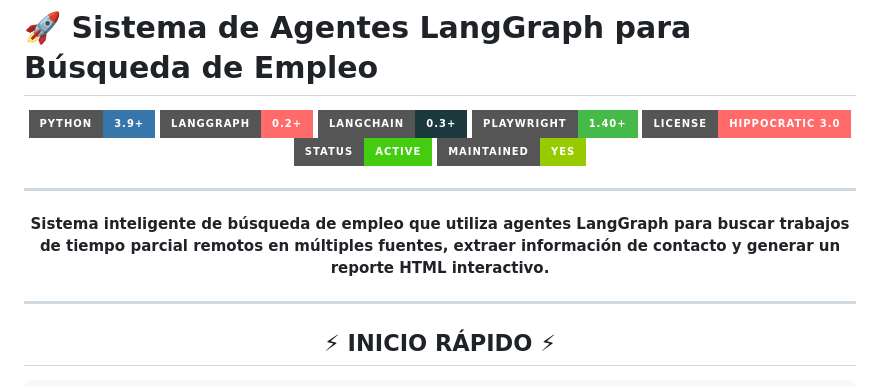
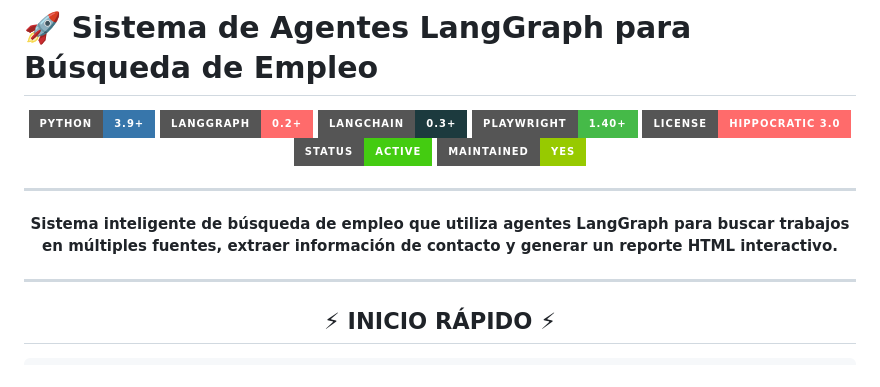
Before and after one commit to stivenson/job_search_agents, a Markdown page: README_es.md, the part around the change. GitHub-like rendering; badges without logos.

```diff
--- a/README_es.md
+++ b/README_es.md
@@ -10,7 +10,7 @@
 
 <div align="center">
 
-**Sistema inteligente de búsqueda de empleo que utiliza agentes LangGraph para buscar trabajos de tiempo parcial remotos en múltiples fuentes, extraer información de contacto y generar un reporte HTML interactivo.**
+**Sistema inteligente de búsqueda de empleo que utiliza agentes LangGraph para buscar trabajos en múltiples fuentes, extraer información de contacto y generar un reporte HTML interactivo.**
 
 </div>
 
```
Also changed, not shown: README.md (+1 -2 lines).
